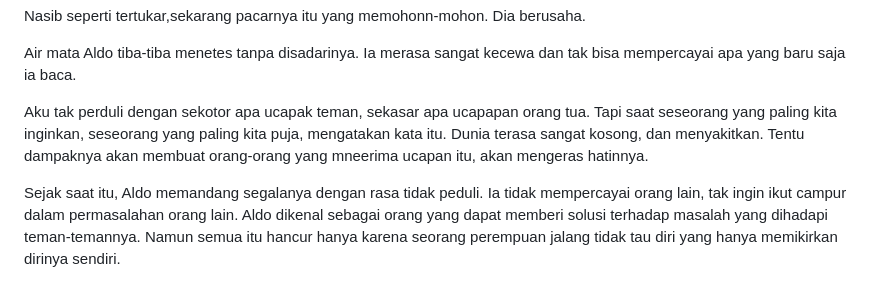
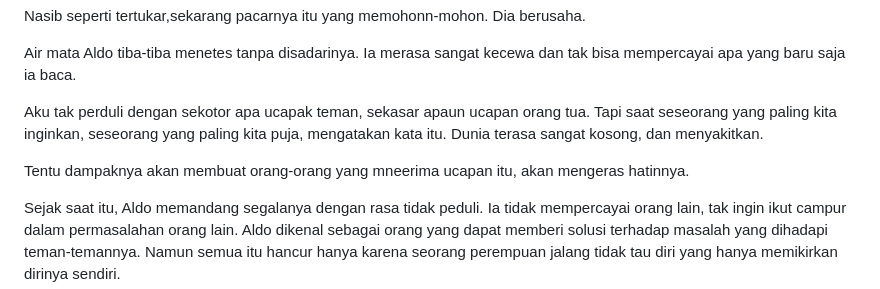
Before and after one commit to authorkejam/authornovel, a Markdown page: Novel/3BeingKind/beingkind_chapter2.md, the part around the change. Rendered like a GitHub page.

```diff
--- a/Novel/3BeingKind/beingkind_chapter2.md
+++ b/Novel/3BeingKind/beingkind_chapter2.md
@@ -140,7 +140,9 @@ Nasib seperti tertukar,sekarang pacarnya itu yang memohonn-mohon. Dia berusaha.
 
 Air mata Aldo tiba-tiba menetes tanpa disadarinya. Ia merasa sangat kecewa dan tak bisa mempercayai apa yang baru saja ia baca.
 
-Aku tak perduli dengan sekotor apa ucapak teman, sekasar apa ucapapan orang tua. Tapi saat seseorang yang paling kita inginkan, seseorang yang paling kita puja, mengatakan kata itu. Dunia terasa sangat kosong, dan menyakitkan. Tentu dampaknya akan membuat orang-orang yang mneerima ucapan itu, akan mengeras hatinnya.
+Aku tak perduli dengan sekotor apa ucapak teman, sekasar apaun ucapan orang tua. Tapi saat seseorang yang paling kita inginkan, seseorang yang paling kita puja, mengatakan kata itu. Dunia terasa sangat kosong, dan menyakitkan.
+
+Tentu dampaknya akan membuat orang-orang yang mneerima ucapan itu, akan mengeras hatinnya.
 
 Sejak saat itu, Aldo memandang segalanya dengan rasa tidak peduli. Ia tidak mempercayai orang lain, tak ingin ikut campur dalam permasalahan orang lain. Aldo dikenal sebagai orang yang dapat memberi solusi terhadap masalah yang dihadapi teman-temannya. Namun semua itu hancur hanya karena seorang perempuan jalang tidak tau diri yang hanya memikirkan dirinya sendiri.
 
```
